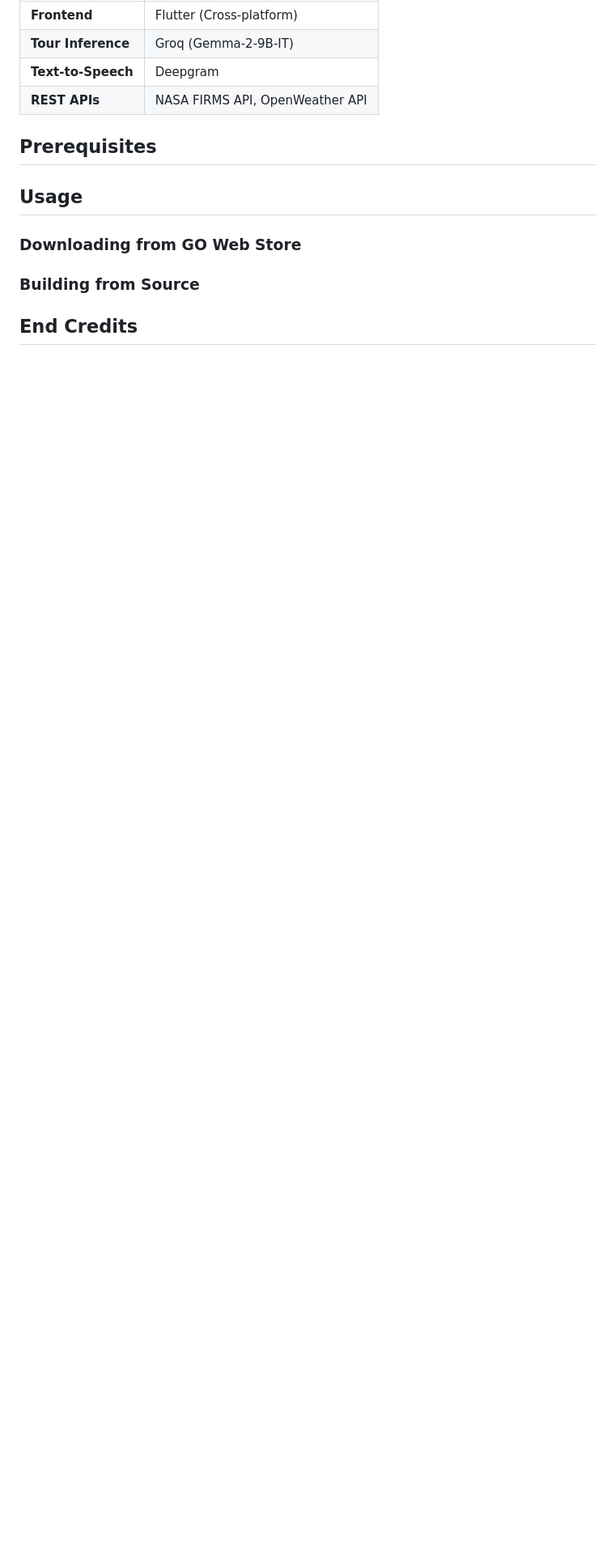
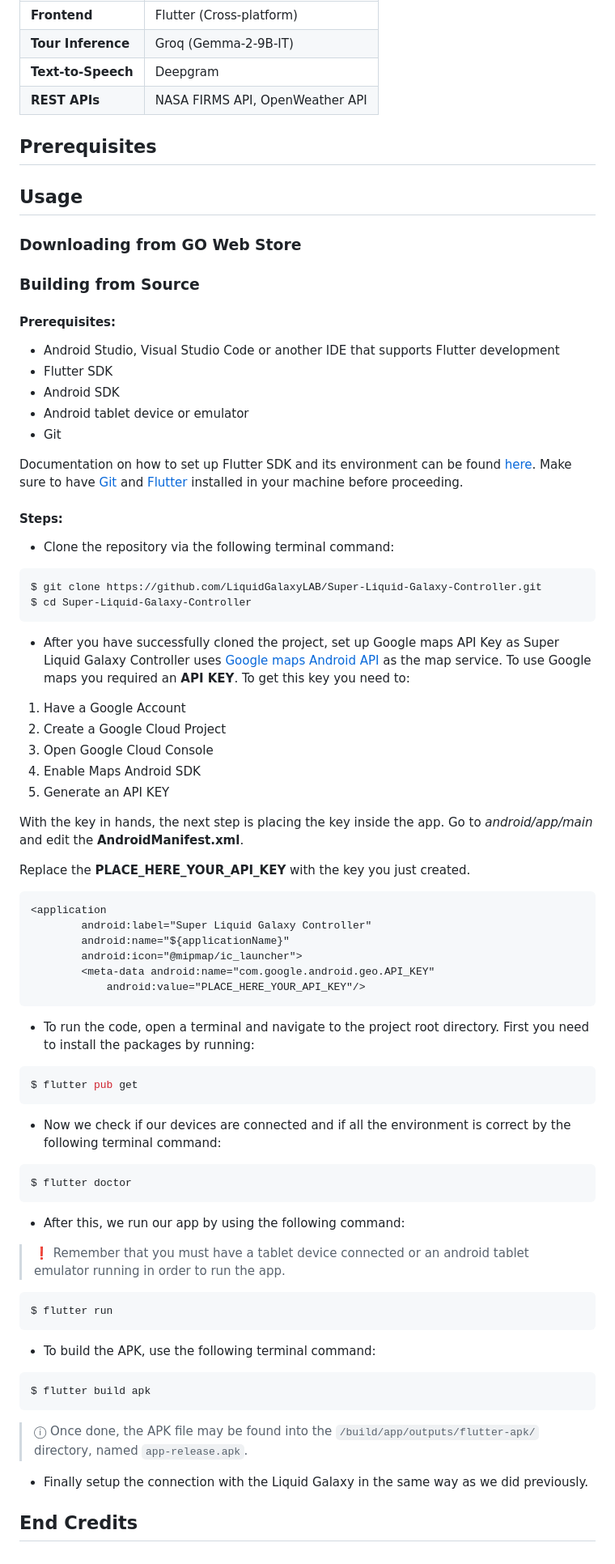
Before and after one commit to LiquidGalaxyLAB/Eco-Explorer, a Markdown page: README.md, the part around the change. Shown at 81% size. Rendered like a GitHub page; blank space fills up the shorter version.

````diff
--- a/README.md
+++ b/README.md
@@ -46,4 +46,74 @@
 
 ### Building from Source
 
+#### Prerequisites:
+
+* Android Studio, Visual Studio Code or another IDE that supports Flutter development
+* Flutter SDK
+* Android SDK
+* Android tablet device or emulator
+* Git
+
+Documentation on how to set up Flutter SDK and its environment can be found [here](https://flutter.dev/docs/get-started/install). Make sure to have [Git](https://git-scm.com/) and [Flutter](https://flutter.dev) installed in your machine before proceeding.
+
+#### Steps:
+
+* Clone the repository via the following terminal command:
+
+```bash
+$ git clone https://github.com/LiquidGalaxyLAB/Super-Liquid-Galaxy-Controller.git
+$ cd Super-Liquid-Galaxy-Controller
+```
+
+* After you have successfully cloned the project, set up Google maps API Key as Super Liquid Galaxy Controller uses [Google maps Android API](https://developers.google.com/maps/documentation/android-sdk/overview?hl=pt-br) as the map service. To use Google maps you required an **API KEY**. To get this key you need to:
+
+1. Have a Google Account
+2. Create a Google Cloud Project
+3. Open Google Cloud Console
+4. Enable Maps Android SDK
+5. Generate an API KEY
+
+With the key in hands, the next step is placing the key inside the app. Go to *android/app/main* and edit the **AndroidManifest.xml**.
+
+Replace the **PLACE_HERE_YOUR_API_KEY** with the key you just created.
+
+```XML
+<application
+        android:label="Super Liquid Galaxy Controller"
+        android:name="${applicationName}"
+        android:icon="@mipmap/ic_launcher">
+        <meta-data android:name="com.google.android.geo.API_KEY"
+            android:value="PLACE_HERE_YOUR_API_KEY"/>
+```
+
+* To run the code, open a terminal and navigate to the project root directory. First you need to install the packages by running:
+
+```bash
+$ flutter pub get
+```
+
+* Now we check if our devices are connected and if all the environment is correct by the following terminal command:
+
+```bash
+$ flutter doctor
+```
+
+*  After this, we run our app by using the following command:
+
+> ❗ Remember that you must have a tablet device connected or an android tablet emulator running in order to run the app.
+
+```bash
+$ flutter run
+```
+
+* To build the APK, use the following terminal command:
+
+```bash
+$ flutter build apk
+```
+
+> ⓘ  Once done, the APK file may be found into the `/build/app/outputs/flutter-apk/` directory, named `app-release.apk`.
+
+* Finally setup the connection with the Liquid Galaxy in the same way as we did previously.
+
 ## End Credits
````
